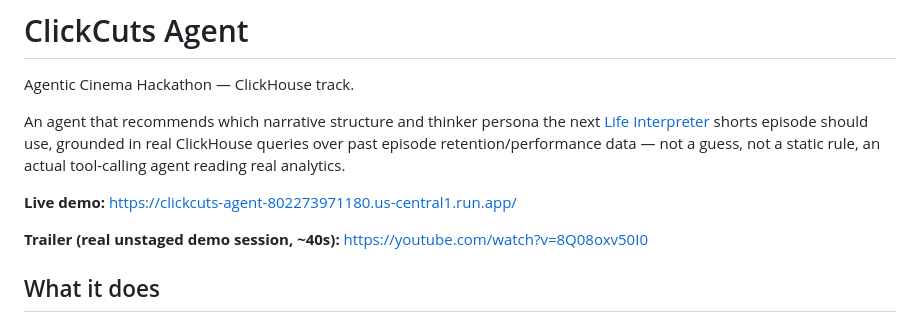
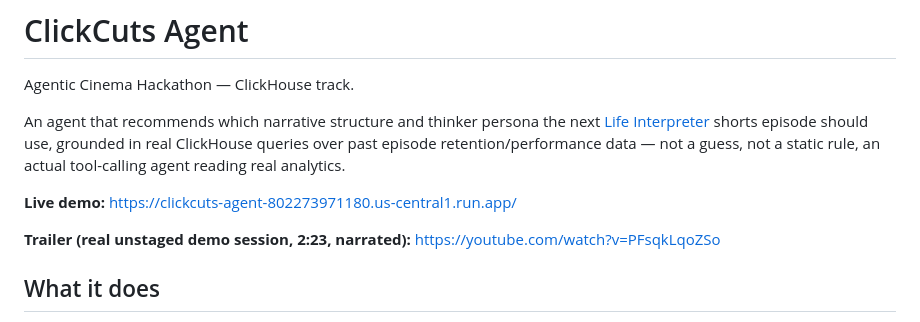
Before and after one commit to hadiux0295/clickcuts-agent, a Markdown page: README.md, the part around the change. Drawn GitHub-style.

Commit message:
README: link trailer v2.1 (2:23, narrated)

```diff
--- a/README.md
+++ b/README.md
@@ -9,7 +9,7 @@ guess, not a static rule, an actual tool-calling agent reading real analytics.
 
 **Live demo:** https://clickcuts-agent-802273971180.us-central1.run.app/
 
-**Trailer (real unstaged demo session, ~40s):** https://youtube.com/watch?v=8Q08oxv50I0
+**Trailer (real unstaged demo session, 2:23, narrated):** https://youtube.com/watch?v=PFsqkLqoZSo
 
 ## What it does
 
```
